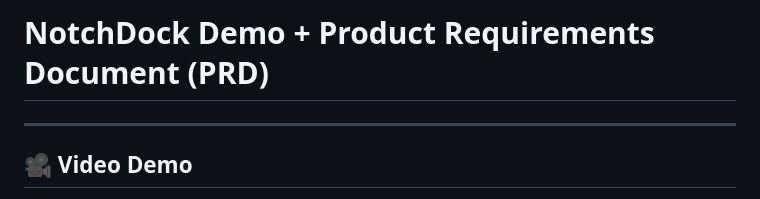
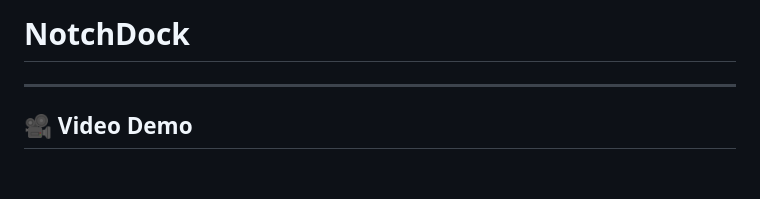
Before and after one commit to rohanrony/notchdock, a Markdown page: README.md, the part around the change. Rendered like a GitHub page; blank space fills up the shorter version.

Commit message:
Change project title in README.md
Updated project title in README

```diff
--- a/README.md
+++ b/README.md
@@ -1,4 +1,4 @@
-# NotchDock Demo + Product Requirements Document (PRD)
+# NotchDock
 
 ---
 
```
